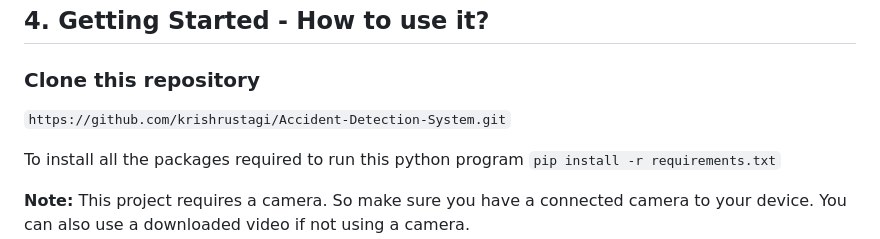
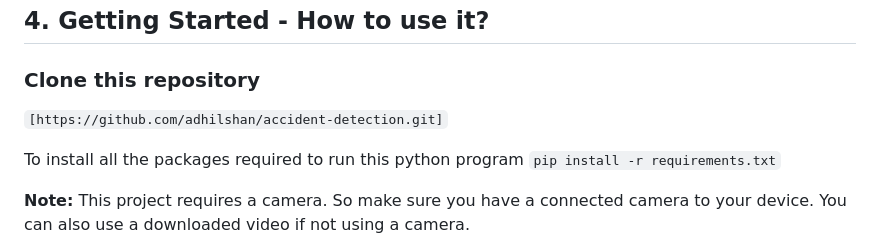
Before and after one commit to adhilshan/accident-detection, a Markdown page: README.md, the part around the change. Rendered like a GitHub page.

```diff
--- a/README.md
+++ b/README.md
@@ -24,7 +24,7 @@ An accident Detection System is designed to detect accidents via video or CCTV f
 
 ### Clone this repository
 
-`https://github.com/krishrustagi/Accident-Detection-System.git`
+`[https://github.com/adhilshan/accident-detection.git]`
 
 To install all the packages required to run this python program
 `pip install -r requirements.txt`
```
